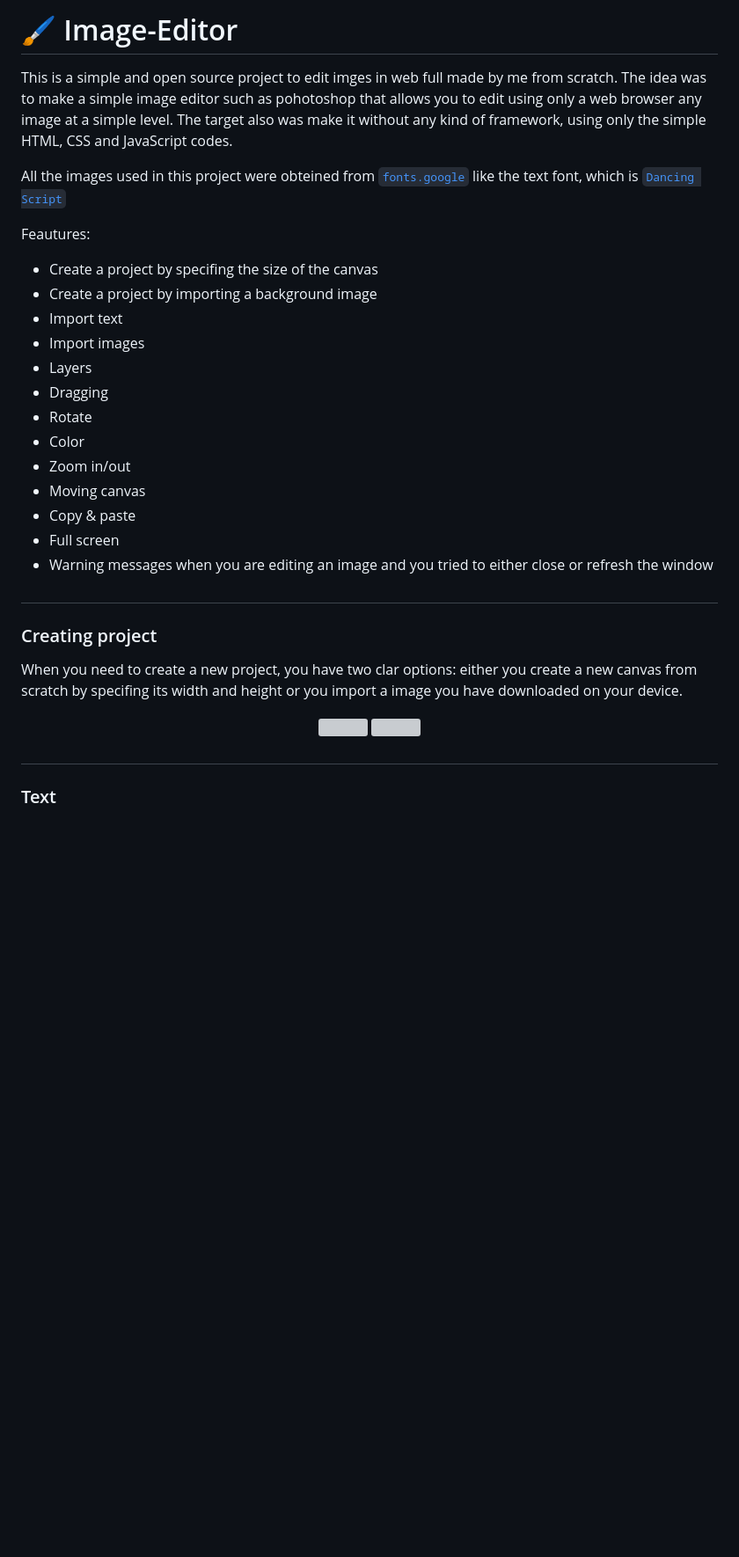
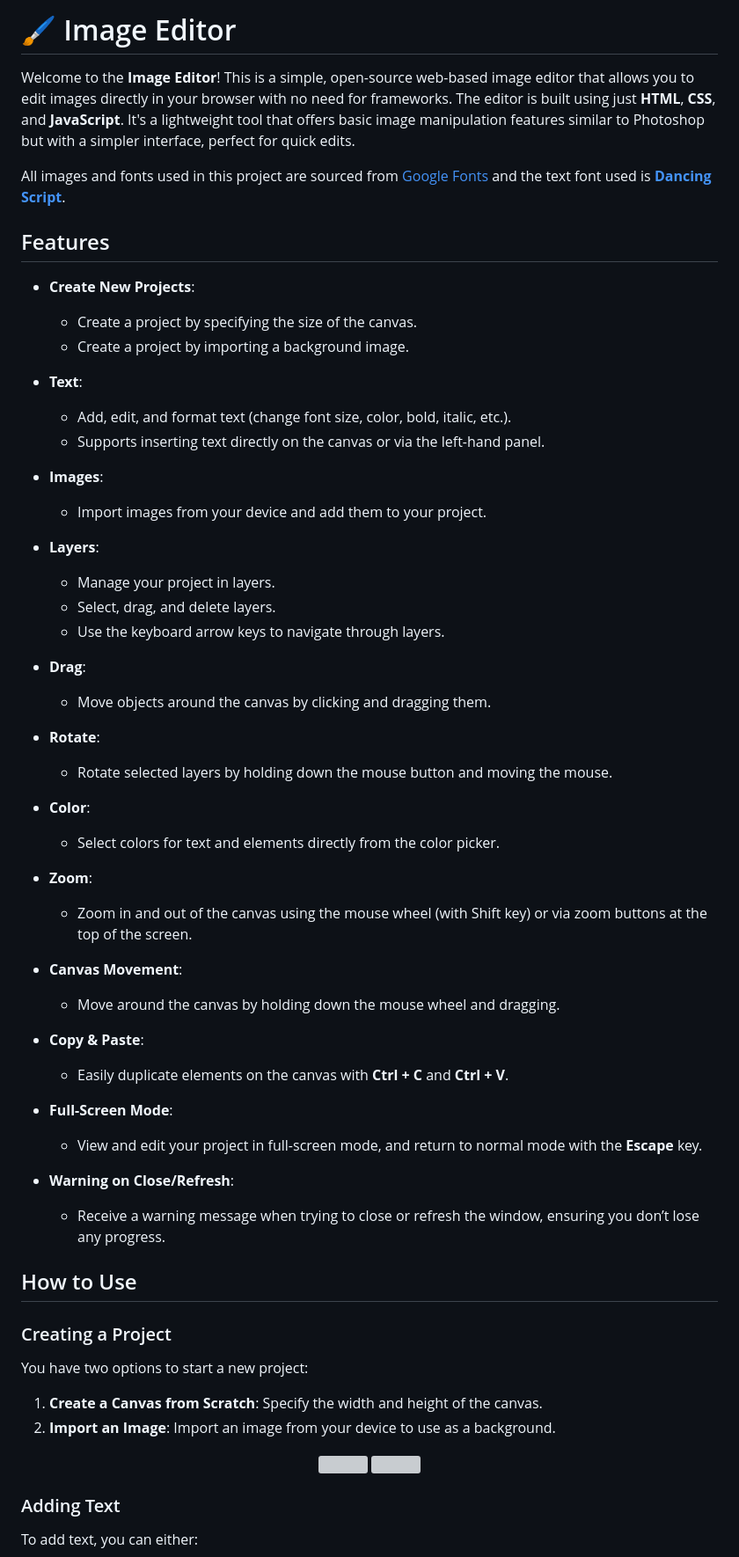
Before and after one commit to ZaneDevv/Image-Editor, a Markdown page: README.md, the part around one of its changes. Shown at 88% size. Drawn GitHub-style; blank space fills up the shorter version; grey boxes are pictures that could not be loaded.

```diff
--- a/README.md
+++ b/README.md
@@ -1,39 +1,66 @@
-# 🖌️ Image-Editor
+# 🖌️ Image Editor
 
-This is a simple and open source project to edit imges in web full made by me from scratch. The idea was to make a simple image editor such as pohotoshop that allows you to edit using only a web browser any image at a simple level.
-The target also was make it without any kind of framework, using only the simple HTML, CSS and JavaScript codes.
+Welcome to the **Image Editor**! This is a simple, open-source web-based image editor that allows you to edit images directly in your browser with no need for frameworks. The editor is built using just **HTML**, **CSS**, and **JavaScript**. It's a lightweight tool that offers basic image manipulation features similar to Photoshop but with a simpler interface, perfect for quick edits.
 
-All the images used in this project were obteined from [`fonts.google`](https://fonts.google.com/icons) like the text font, which is [`Dancing Script`](https://fonts.google.com/specimen/Dancing+Script?query=Dancing+Script)
+All images and fonts used in this project are sourced from [Google Fonts](https://fonts.google.com/icons) and the text font used is **[Dancing Script](https://fonts.google.com/specimen/Dancing+Script)**.
 
-Feautures:
-<ul>
-    <li>Create a project by specifing the size of the canvas</li>
-    <li>Create a project by importing a background image</li>
-    <li>Import text</li>
-    <li>Import images</li>
-    <li>Layers</li>
-    <li>Dragging</li>
-    <li>Rotate</li>
-    <li>Color</li>
-    <li>Zoom in/out</li>
-    <li>Moving canvas</li>
-    <li>Copy & paste</li>
-    <li>Full screen</li>
-    <li>Warning messages when you are editing an image and you tried to either close or refresh the window</li>
-</ul>
+## Features
 
-#
+- **Create New Projects**:
+  - Create a project by specifying the size of the canvas.
+  - Create a project by importing a background image.
 
-### Creating project
+- **Text**:
+  - Add, edit, and format text (change font size, color, bold, italic, etc.).
+  - Supports inserting text directly on the canvas or via the left-hand panel.
 
-When you need to create a new project, you have two clar options: either you create a new canvas from scratch by specifing its width and height or you import a image you have downloaded on your device.
+- **Images**:
+  - Import images from your device and add them to your project.
+
+- **Layers**:
+  - Manage your project in layers.
+  - Select, drag, and delete layers.
+  - Use the keyboard arrow keys to navigate through layers.
+
+- **Drag**:
+  - Move objects around the canvas by clicking and dragging them.
+
+- **Rotate**:
+  - Rotate selected layers by holding down the mouse button and moving the mouse.
+
+- **Color**:
+  - Select colors for text and elements directly from the color picker.
+
+- **Zoom**:
+  - Zoom in and out of the canvas using the mouse wheel (with Shift key) or via zoom buttons at the top of the screen.
+
+- **Canvas Movement**:
+  - Move around the canvas by holding down the mouse wheel and dragging.
+
+- **Copy & Paste**:
+  - Easily duplicate elements on the canvas with **Ctrl + C** and **Ctrl + V**.
+
+- **Full-Screen Mode**:
+  - View and edit your project in full-screen mode, and return to normal mode with the **Escape** key.
+
+- **Warning on Close/Refresh**:
+  - Receive a warning message when trying to close or refresh the window, ensuring you don’t lose any progress.
+
+## How to Use
+
+### Creating a Project
+
+You have two options to start a new project:
+
+1. **Create a Canvas from Scratch**: Specify the width and height of the canvas.
+2. **Import an Image**: Import an image from your device to use as a background.
 
 <div align="center">
   <img src="https://github.com/user-attachments/assets/4468edc0-4acf-40d9-bad6-5014bef40b04" width="70%" />
   <img src="https://github.com/user-attachments/assets/3582169d-cea3-406f-bb36-35afaefe36fb" />
 </div>
 
-#
+### Adding Text
 
-### Text
+To add text, you can either:
 
```
Also changed, not shown: other parts of README.md (+57 -39 lines).
